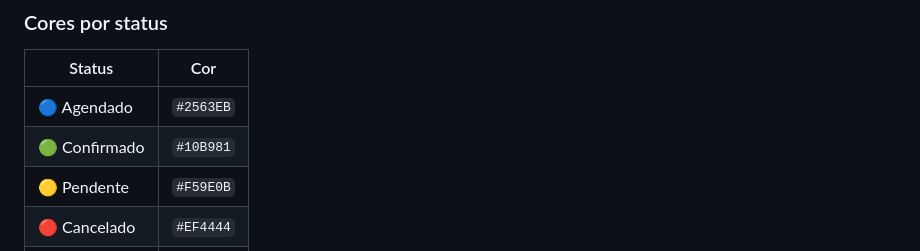
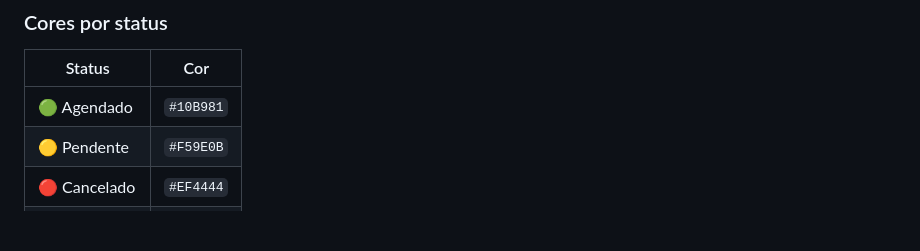
Before and after one commit to sucelsoav2/Sistema-Web-de-Agendamento-e-Gestao, a Markdown page: README.md, the part around the change. Rendered like a GitHub page; blank space fills up the shorter version.

Commit message:
Atualizando README

```diff
--- a/README.md
+++ b/README.md
@@ -310,8 +310,7 @@ EMAIL_FROM
 
 | Status | Cor |
 |---|---|
-| 🔵 Agendado | `#2563EB` |
-| 🟢 Confirmado | `#10B981` |
+| 🟢 Agendado | `#10B981` |
 | 🟡 Pendente | `#F59E0B` |
 | 🔴 Cancelado | `#EF4444` |
 | ⚫ Concluído | `#6B7280` |
```
